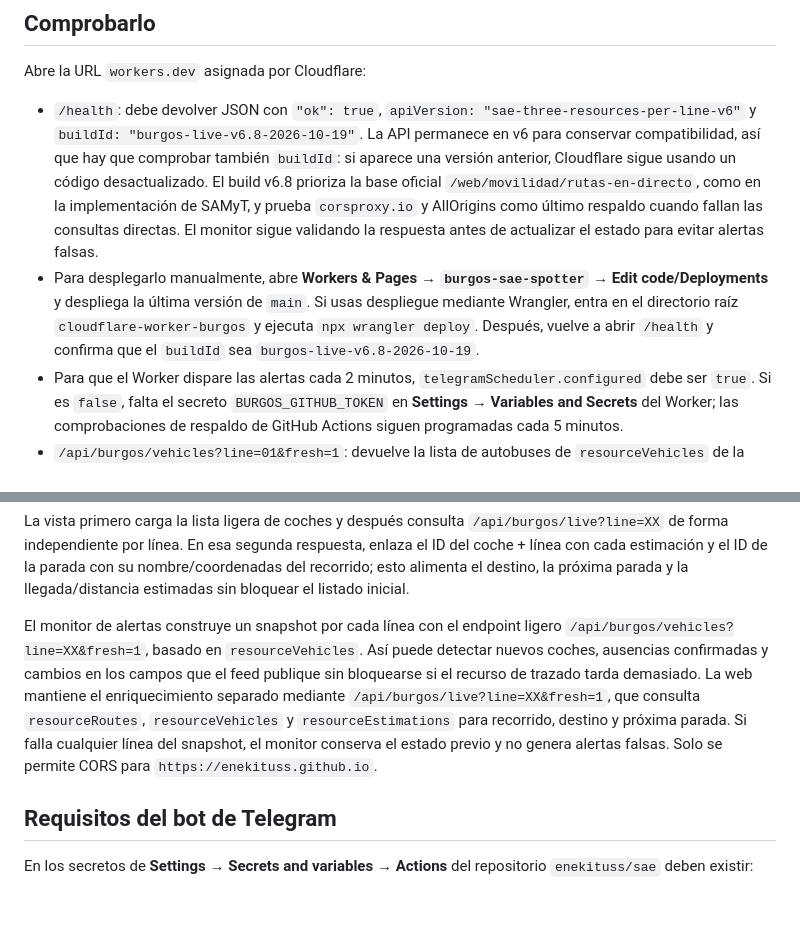
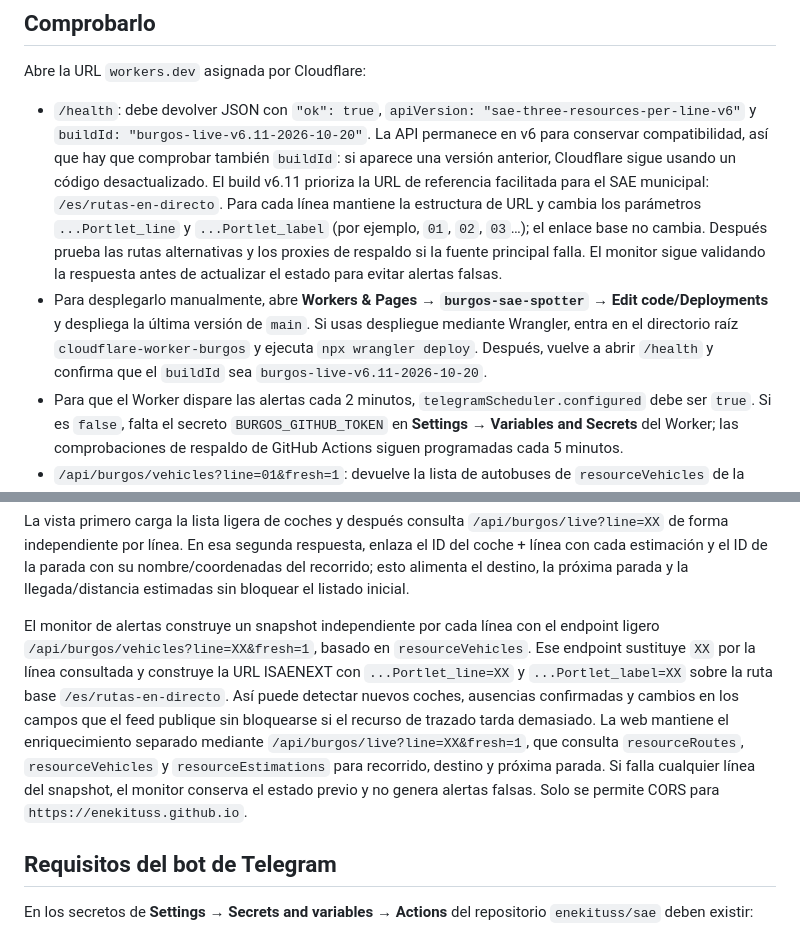
Before and after one commit to enekituss/sae, a Markdown page: cloudflare-worker-burgos/README.md, 2 parts joined by grey strips. Drawn GitHub-style; blank space fills up the shorter version.

Commit message:
Document correct line-specific Burgos SAE URL

```diff
--- a/cloudflare-worker-burgos/README.md
+++ b/cloudflare-worker-burgos/README.md
@@ -17,8 +17,8 @@ El secreto `BURGOS_GITHUB_TOKEN` permite al cron lanzar el workflow de alertas c
 
 Abre la URL `workers.dev` asignada por Cloudflare:
 
-- `/health`: debe devolver JSON con `"ok": true`, `apiVersion: "sae-three-resources-per-line-v6"` y `buildId: "burgos-live-v6.8-2026-10-19"`. La API permanece en v6 para conservar compatibilidad, así que hay que comprobar también `buildId`: si aparece una versión anterior, Cloudflare sigue usando un código desactualizado. El build v6.8 prioriza la base oficial `/web/movilidad/rutas-en-directo`, como en la implementación de SAMyT, y prueba `corsproxy.io` y AllOrigins como último respaldo cuando fallan las consultas directas. El monitor sigue validando la respuesta antes de actualizar el estado para evitar alertas falsas.
-- Para desplegarlo manualmente, abre **Workers & Pages → `burgos-sae-spotter` → Edit code/Deployments** y despliega la última versión de `main`. Si usas despliegue mediante Wrangler, entra en el directorio raíz `cloudflare-worker-burgos` y ejecuta `npx wrangler deploy`. Después, vuelve a abrir `/health` y confirma que el `buildId` sea `burgos-live-v6.8-2026-10-19`.
+- `/health`: debe devolver JSON con `"ok": true`, `apiVersion: "sae-three-resources-per-line-v6"` y `buildId: "burgos-live-v6.11-2026-10-20"`. La API permanece en v6 para conservar compatibilidad, así que hay que comprobar también `buildId`: si aparece una versión anterior, Cloudflare sigue usando un código desactualizado. El build v6.11 prioriza la URL de referencia facilitada para el SAE municipal: `/es/rutas-en-directo`. Para cada línea mantiene la estructura de URL y cambia los parámetros `...Portlet_line` y `...Portlet_label` (por ejemplo, `01`, `02`, `03`…); el enlace base no cambia. Después prueba las rutas alternativas y los proxies de respaldo si la fuente principal falla. El monitor sigue validando la respuesta antes de actualizar el estado para evitar alertas falsas.
+- Para desplegarlo manualmente, abre **Workers & Pages → `burgos-sae-spotter` → Edit code/Deployments** y despliega la última versión de `main`. Si usas despliegue mediante Wrangler, entra en el directorio raíz `cloudflare-worker-burgos` y ejecuta `npx wrangler deploy`. Después, vuelve a abrir `/health` y confirma que el `buildId` sea `burgos-live-v6.11-2026-10-20`.
 - Para que el Worker dispare las alertas cada 2 minutos, `telegramScheduler.configured` debe ser `true`. Si es `false`, falta el secreto `BURGOS_GITHUB_TOKEN` en **Settings → Variables and Secrets** del Worker; las comprobaciones de respaldo de GitHub Actions siguen programadas cada 5 minutos.
 - `/api/burgos/vehicles?line=01&fresh=1`: devuelve la lista de autobuses de `resourceVehicles` de la línea 01 sin esperar al trazado ni a las estimaciones.
 - `/api/burgos/live?line=01&fresh=1`: consulta los tres recursos de esa línea y devuelve las observaciones de estimación para próximas paradas/itinerario.
@@ -28,7 +28,7 @@ La URL del Worker se introduce en SAE Spotter → Burgos → **Configurar conexi
 
 La vista primero carga la lista ligera de coches y después consulta `/api/burgos/live?line=XX` de forma independiente por línea. En esa segunda respuesta, enlaza el ID del coche + línea con cada estimación y el ID de la parada con su nombre/coordenadas del recorrido; esto alimenta el destino, la próxima parada y la llegada/distancia estimadas sin bloquear el listado inicial.
 
-El monitor de alertas construye un snapshot por cada línea con el endpoint ligero `/api/burgos/vehicles?line=XX&fresh=1`, basado en `resourceVehicles`. Así puede detectar nuevos coches, ausencias confirmadas y cambios en los campos que el feed publique sin bloquearse si el recurso de trazado tarda demasiado. La web mantiene el enriquecimiento separado mediante `/api/burgos/live?line=XX&fresh=1`, que consulta `resourceRoutes`, `resourceVehicles` y `resourceEstimations` para recorrido, destino y próxima parada. Si falla cualquier línea del snapshot, el monitor conserva el estado previo y no genera alertas falsas. Solo se permite CORS para `https://enekituss.github.io`.
+El monitor de alertas construye un snapshot independiente por cada línea con el endpoint ligero `/api/burgos/vehicles?line=XX&fresh=1`, basado en `resourceVehicles`. Ese endpoint sustituye `XX` por la línea consultada y construye la URL ISAENEXT con `...Portlet_line=XX` y `...Portlet_label=XX` sobre la ruta base `/es/rutas-en-directo`. Así puede detectar nuevos coches, ausencias confirmadas y cambios en los campos que el feed publique sin bloquearse si el recurso de trazado tarda demasiado. La web mantiene el enriquecimiento separado mediante `/api/burgos/live?line=XX&fresh=1`, que consulta `resourceRoutes`, `resourceVehicles` y `resourceEstimations` para recorrido, destino y próxima parada. Si falla cualquier línea del snapshot, el monitor conserva el estado previo y no genera alertas falsas. Solo se permite CORS para `https://enekituss.github.io`.
 
 ## Requisitos del bot de Telegram
 
```
